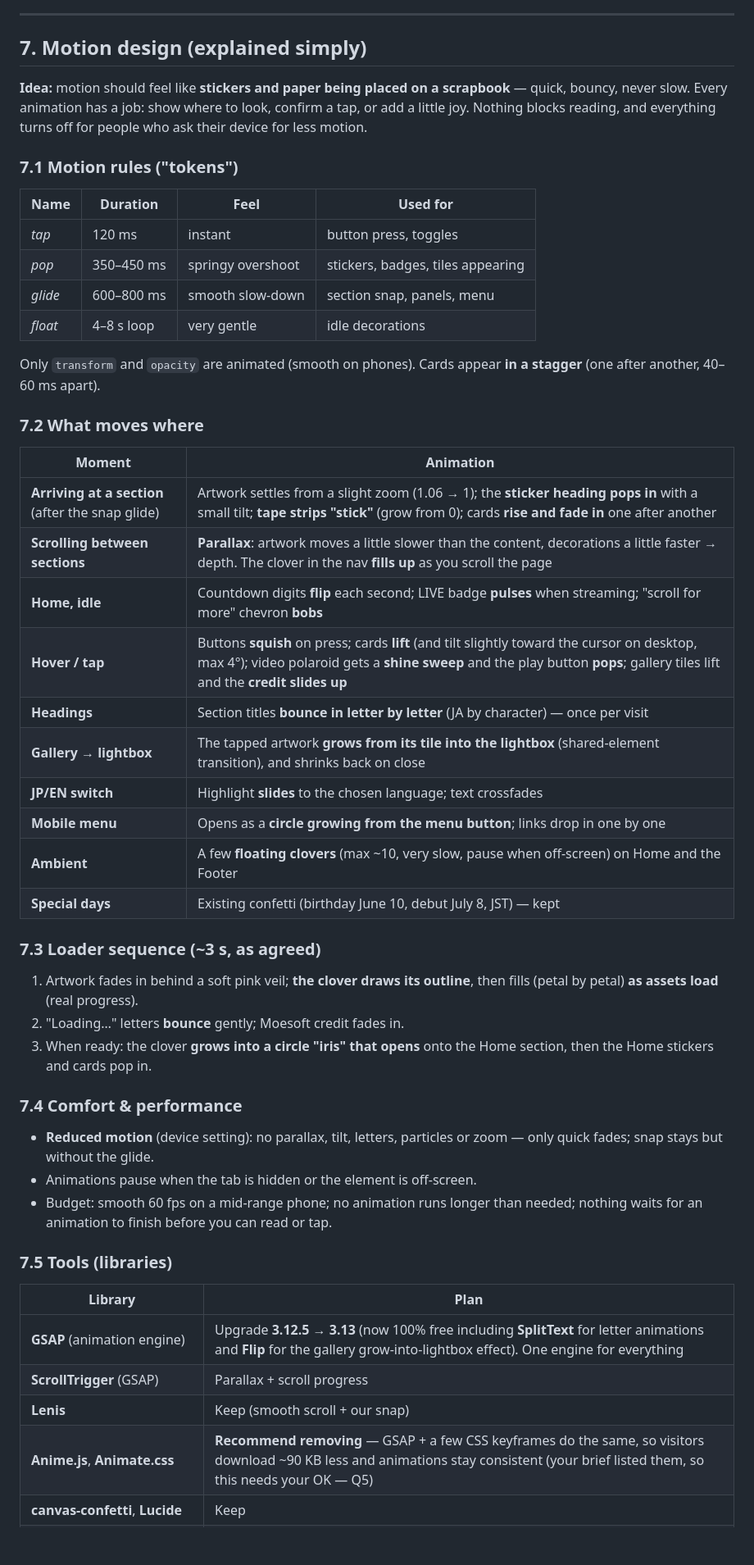
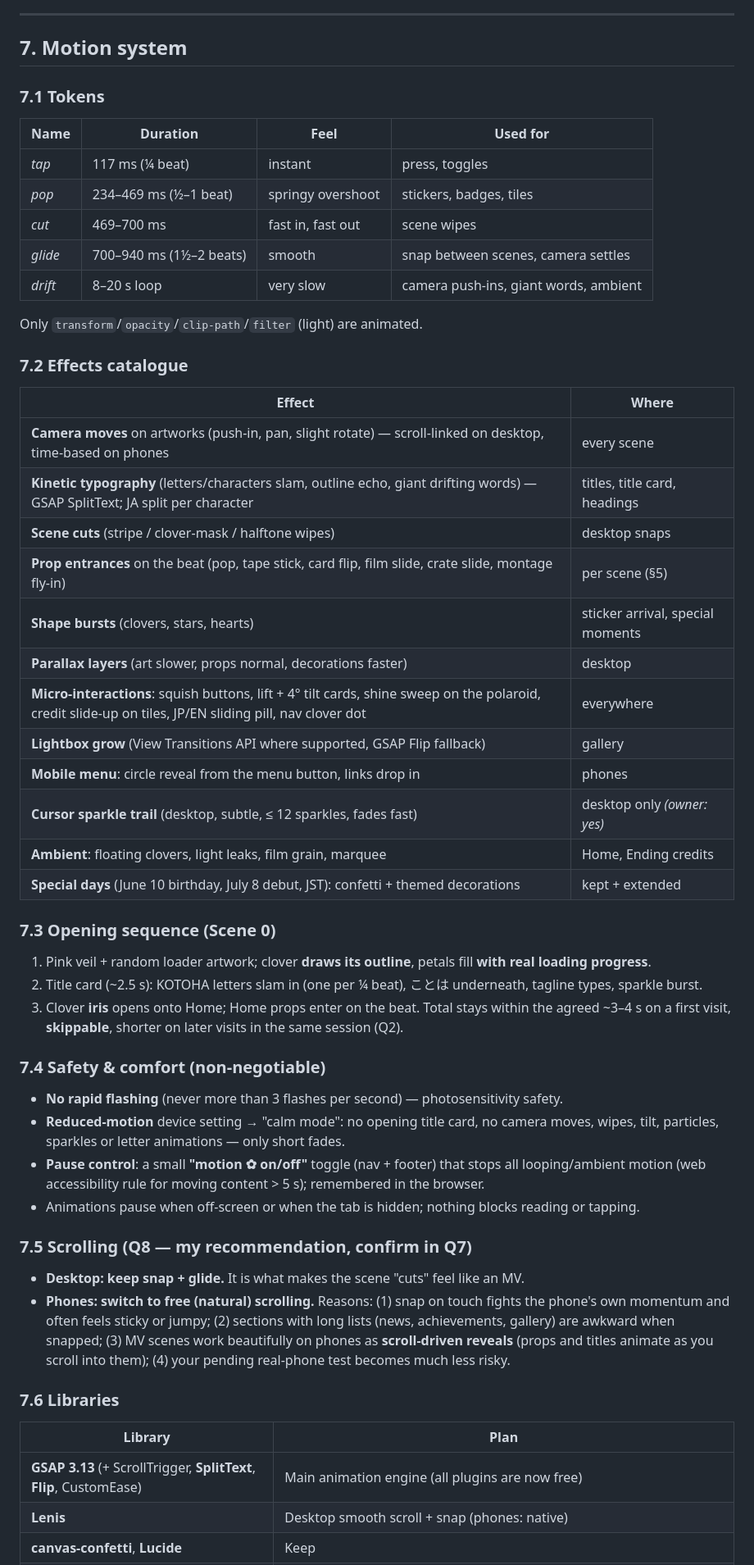
Before and after one commit to PastelSalt/kotoha-fansite, a Markdown page: docs/DESIGN_V2_PLAN.md, the part around one of its changes. Shown at 82% size. Rendered like a GitHub page; blank space fills up the shorter version.

```diff
--- a/docs/DESIGN_V2_PLAN.md
+++ b/docs/DESIGN_V2_PLAN.md
@@ -163,54 +171,60 @@ DESKTOP HOME                                   PHONE HOME
 
 ---
 
-## 7. Motion design (explained simply)
+## 7. Motion system
 
-**Idea:** motion should feel like **stickers and paper being placed on a scrapbook** — quick, bouncy, never slow. Every animation has a job: show where to look, confirm a tap, or add a little joy. Nothing blocks reading, and everything turns off for people who ask their device for less motion.
-
-### 7.1 Motion rules ("tokens")
+### 7.1 Tokens
 
 | Name | Duration | Feel | Used for |
 |---|---|---|---|
-| *tap* | 120 ms | instant | button press, toggles |
-| *pop* | 350–450 ms | springy overshoot | stickers, badges, tiles appearing |
-| *glide* | 600–800 ms | smooth slow-down | section snap, panels, menu |
-| *float* | 4–8 s loop | very gentle | idle decorations |
+| *tap* | 117 ms (¼ beat) | instant | press, toggles |
+| *pop* | 234–469 ms (½–1 beat) | springy overshoot | stickers, badges, tiles |
+| *cut* | 469–700 ms | fast in, fast out | scene wipes |
+| *glide* | 700–940 ms (1½–2 beats) | smooth | snap between scenes, camera settles |
+| *drift* | 8–20 s loop | very slow | camera push-ins, giant words, ambient |
 
-Only `transform` and `opacity` are animated (smooth on phones). Cards appear **in a stagger** (one after another, 40–60 ms apart).
+Only `transform`/`opacity`/`clip-path`/`filter` (light) are animated.
 
-### 7.2 What moves where
+### 7.2 Effects catalogue
 
-| Moment | Animation |
+| Effect | Where |
 |---|---|
-| **Arriving at a section** (after the snap glide) | Artwork settles from a slight zoom (1.06 → 1); the **sticker heading pops in** with a small tilt; **tape strips "stick"** (grow from 0); cards **rise and fade in** one after another |
-| **Scrolling between sections** | **Parallax**: artwork moves a little slower than the content, decorations a little faster → depth. The clover in the nav **fills up** as you scroll the page |
-| **Home, idle** | Countdown digits **flip** each second; LIVE badge **pulses** when streaming; "scroll for more" chevron **bobs** |
-| **Hover / tap** | Buttons **squish** on press; cards **lift** (and tilt slightly toward the cursor on desktop, max 4°); video polaroid gets a **shine sweep** and the play button **pops**; gallery tiles lift and the **credit slides up** |
-| **Headings** | Section titles **bounce in letter by letter** (JA by character) — once per visit |
-| **Gallery → lightbox** | The tapped artwork **grows from its tile into the lightbox** (shared-element transition), and shrinks back on close |
-| **JP/EN switch** | Highlight **slides** to the chosen language; text crossfades |
-| **Mobile menu** | Opens as a **circle growing from the menu button**; links drop in one by one |
-| **Ambient** | A few **floating clovers** (max ~10, very slow, pause when off-screen) on Home and the Footer |
-| **Special days** | Existing confetti (birthday June 10, debut July 8, JST) — kept |
+| **Camera moves** on artworks (push-in, pan, slight rotate) — scroll-linked on desktop, time-based on phones | every scene |
+| **Kinetic typography** (letters/characters slam, outline echo, giant drifting words) — GSAP SplitText; JA split per character | titles, title card, headings |
+| **Scene cuts** (stripe / clover-mask / halftone wipes) | desktop snaps |
+| **Prop entrances** on the beat (pop, tape stick, card flip, film slide, crate slide, montage fly-in) | per scene (§5) |
+| **Shape bursts** (clovers, stars, hearts) | sticker arrival, special moments |
+| **Parallax layers** (art slower, props normal, decorations faster) | desktop |
+| **Micro-interactions**: squish buttons, lift + 4° tilt cards, shine sweep on the polaroid, credit slide-up on tiles, JP/EN sliding pill, nav clover dot | everywhere |
+| **Lightbox grow** (View Transitions API where supported, GSAP Flip fallback) | gallery |
+| **Mobile menu**: circle reveal from the menu button, links drop in | phones |
+| **Cursor sparkle trail** (desktop, subtle, ≤ 12 sparkles, fades fast) | desktop only *(owner: yes)* |
+| **Ambient**: floating clovers, light leaks, film grain, marquee | Home, Ending credits |
+| **Special days** (June 10 birthday, July 8 debut, JST): confetti + themed decorations | kept + extended |
 
-### 7.3 Loader sequence (~3 s, as agreed)
+### 7.3 Opening sequence (Scene 0)
 
-1. Artwork fades in behind a soft pink veil; **the clover draws its outline**, then fills (petal by petal) **as assets load** (real progress).
-2. "Loading…" letters **bounce** gently; Moesoft credit fades in.
-3. When ready: the clover **grows into a circle "iris" that opens** onto the Home section, then the Home stickers and cards pop in.
+1. Pink veil + random loader artwork; clover **draws its outline**, petals fill **with real loading progress**.
+2. Title card (~2.5 s): KOTOHA letters slam in (one per ¼ beat), ことは underneath, tagline types, sparkle burst.
+3. Clover **iris** opens onto Home; Home props enter on the beat.
+Total stays within the agreed ~3–4 s on a first visit, **skippable**, shorter on later visits in the same session (Q2).
 
-### 7.4 Comfort & performance
+### 7.4 Safety & comfort (non-negotiable)
 
-- **Reduced motion** (device setting): no parallax, tilt, letters, particles or zoom — only quick fades; snap stays but without the glide.
-- Animations pause when the tab is hidden or the element is off-screen.
-- Budget: smooth 60 fps on a mid-range phone; no animation runs longer than needed; nothing waits for an animation to finish before you can read or tap.
+- **No rapid flashing** (never more than 3 flashes per second) — photosensitivity safety.
+- **Reduced-motion** device setting → "calm mode": no opening title card, no camera moves, wipes, tilt, particles, sparkles or letter animations — only short fades.
+- **Pause control**: a small **"motion ✿ on/off"** toggle (nav + footer) that stops all looping/ambient motion (web accessibility rule for moving content > 5 s); remembered in the browser.
+- Animations pause when off-screen or when the tab is hidden; nothing blocks reading or tapping.
 
-### 7.5 Tools (libraries)
+### 7.5 Scrolling (Q8 — my recommendation, confirm in Q7)
+
+- **Desktop: keep snap + glide.** It is what makes the scene "cuts" feel like an MV.
+- **Phones: switch to free (natural) scrolling.** Reasons: (1) snap on touch fights the phone's own momentum and often feels sticky or jumpy; (2) sections with long lists (news, achievements, gallery) are awkward when snapped; (3) MV scenes work beautifully on phones as **scroll-driven reveals** (props and titles animate as you scroll into them); (4) your pending real-phone test becomes much less risky.
+
+### 7.6 Libraries
 
 | Library | Plan |
 |---|---|
-| **GSAP** (animation engine) | Upgrade **3.12.5 → 3.13** (now 100% free including **SplitText** for letter animations and **Flip** for the gallery grow-into-lightbox effect). One engine for everything |
-| **ScrollTrigger** (GSAP) | Parallax + scroll progress |
-| **Lenis** | Keep (smooth scroll + our snap) |
-| **Anime.js**, **Animate.css** | **Recommend removing** — GSAP + a few CSS keyframes do the same, so visitors download ~90 KB less and animations stay consistent (your brief listed them, so this needs your OK — Q5) |
+| **GSAP 3.13** (+ ScrollTrigger, **SplitText**, **Flip**, CustomEase) | Main animation engine (all plugins are now free) |
+| **Lenis** | Desktop smooth scroll + snap (phones: native) |
 | **canvas-confetti**, **Lucide** | Keep |
```
Also changed, not shown: other parts of docs/DESIGN_V2_PLAN.md (+203 -172 lines).
